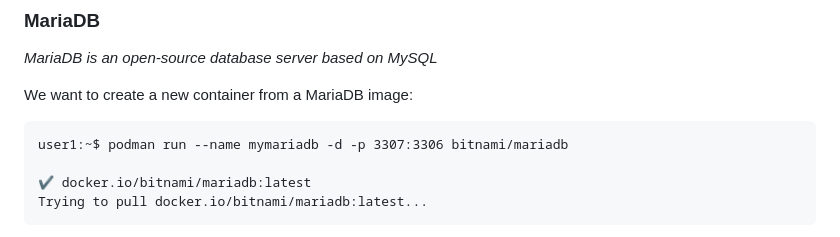
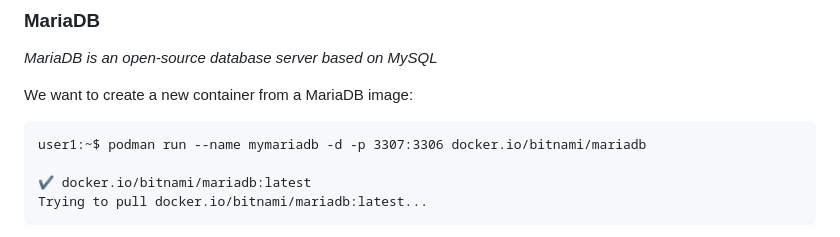
Before and after one commit to IBM/csm-dach-cloud-native-labs, a Markdown page: day-1/containers.md, the part around the change. Drawn GitHub-style.

````diff
--- a/day-1/containers.md
+++ b/day-1/containers.md
@@ -138,7 +138,7 @@ _MariaDB is an open-source database server based on MySQL_
 
 We want to create a new container from a MariaDB image:
 ```
-user1:~$ podman run --name mymariadb -d -p 3307:3306 bitnami/mariadb
+user1:~$ podman run --name mymariadb -d -p 3307:3306 docker.io/bitnami/mariadb
 
 ✔ docker.io/bitnami/mariadb:latest
 Trying to pull docker.io/bitnami/mariadb:latest...
````
